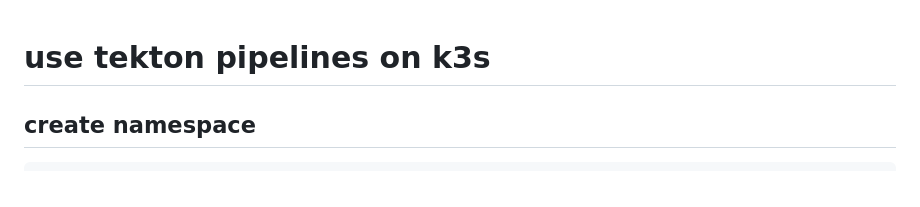
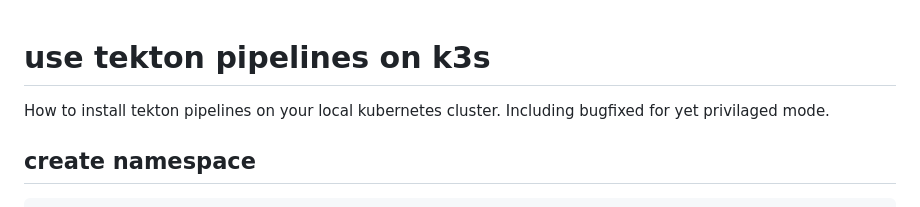
Before and after one commit to wlanboy/raspberrypi, a Markdown page: tekton/readme.md, the part around the change. Rendered like a GitHub page.

Commit message:
Add installation instructions for Tekton pipelines
Added installation instructions for Tekton pipelines on local Kubernetes cluster.

````diff
--- a/tekton/readme.md
+++ b/tekton/readme.md
@@ -1,4 +1,5 @@
 # use tekton pipelines on k3s
+How to install tekton pipelines on your local kubernetes cluster. Including bugfixed for yet privilaged mode.
 
 ## create namespace
 ```bash
````
